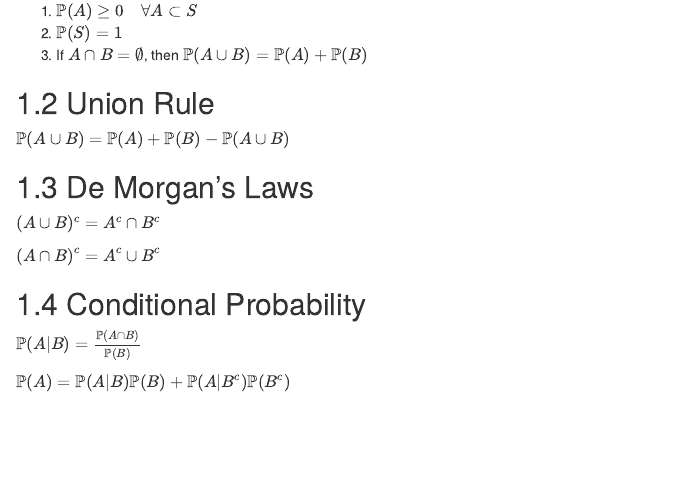
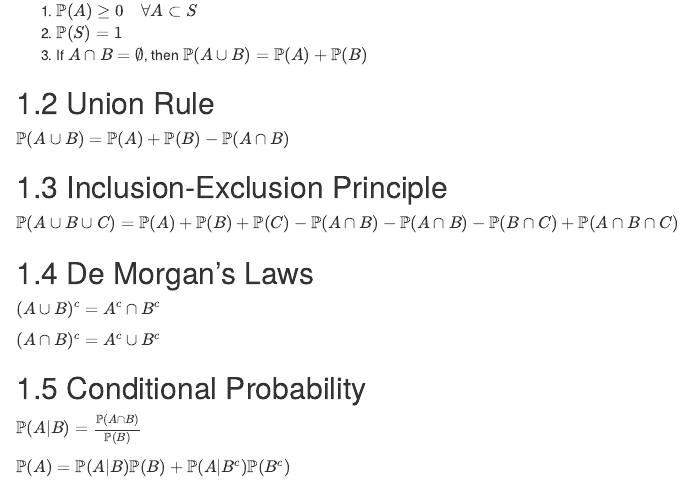
Before and after one commit to kelly-sovacool/learning-stats, an R Markdown document (02-prob.Rmd): the page in a window 1100 px wide, from 150 px down. Rendered offline with R 4.5, knitr and Pandoc, with nearby package versions; drawn as R Markdown's standard HTML page in place of the format the file asks for.

Commit message:
Fix inclusion-exclusion principle

```diff
--- a/02-prob.Rmd
+++ b/02-prob.Rmd
@@ -10,7 +10,11 @@ For the following section, $A$ and $B$ represent events in the sample space $S$.
 
 ## Union Rule
 
-$\mathbb{P}(A \cup B) = \mathbb{P}(A) + \mathbb{P}(B) - \mathbb{P}(A \cup B)$
+$\mathbb{P}(A \cup B) = \mathbb{P}(A) + \mathbb{P}(B) - \mathbb{P}(A \cap B)$
+
+## Inclusion-Exclusion Principle
+
+$\mathbb{P}(A \cup B \cup C) = \mathbb{P}(A) + \mathbb{P}(B) + \mathbb{P}(C) - \mathbb{P}(A \cap B) - \mathbb{P}(A \cap B) - \mathbb{P}(B \cap C) + \mathbb{P}(A \cap B \cap C)$
 
 ## De Morgan's Laws
 
```
Also changed, not shown: docs/search_index.json, 7 other files.
